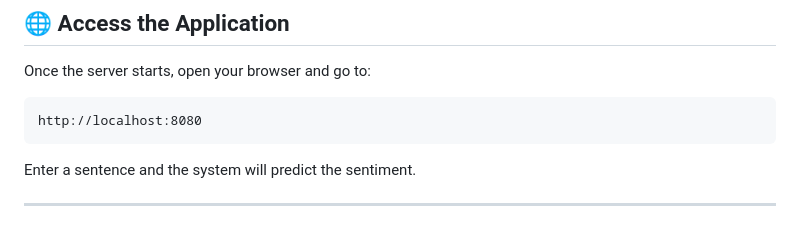
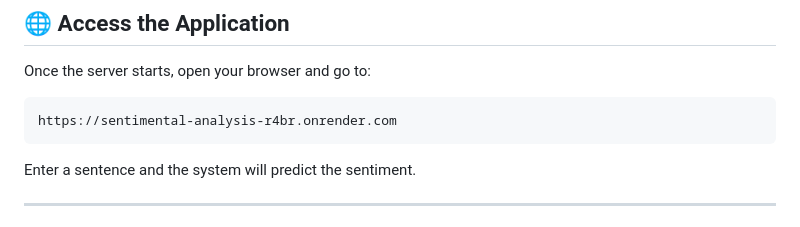
Before and after one commit to ReddyNikhilG/SENTIMENTAL-ANALYSIS, a Markdown page: README.md, the part around the change. Drawn GitHub-style.

Commit message:
Update URL for accessing the server

````diff
--- a/README.md
+++ b/README.md
@@ -103,7 +103,7 @@ Or run the **App.java** file directly from your IDE.
 Once the server starts, open your browser and go to:
 
 ```
-http://localhost:8080
+https://sentimental-analysis-r4br.onrender.com
 ```
 
 Enter a sentence and the system will predict the sentiment.
````
